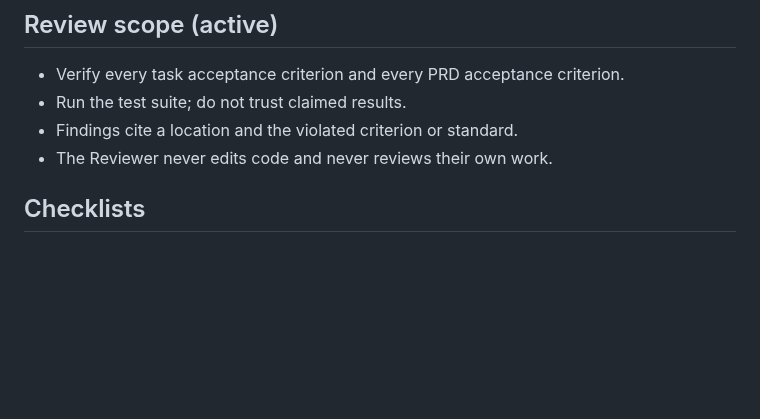
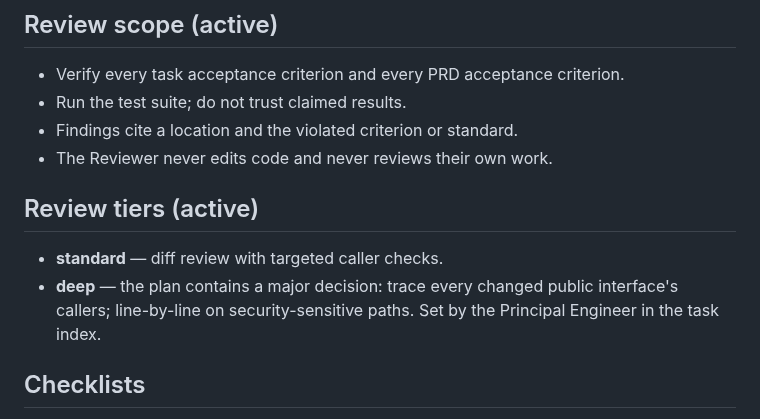
Before and after one commit to J-T-McC/webhook-proxy-service, a Markdown page: docs/standards/review.md, the part around the change. Drawn GitHub-style; blank space fills up the shorter version.

Commit message:
docs(standards): add the Review tiers section from the dev-team seed
- standard: diff review with targeted caller checks
- deep: trace every changed public interface's callers, line-by-line on
  security-sensitive paths; set by the Principal Engineer in the task index
- picked up by /dev-team:sync; the only seed section this project was
  missing, and nothing existing was rewritten

Co-Authored-By: Claude Opus 5 (1M context) <noreply@anthropic.com>
Claude-Session: https://claude.ai/code/session_01KW5XwepksrDPe337RNfR7r

```diff
--- a/docs/standards/review.md
+++ b/docs/standards/review.md
@@ -10,6 +10,10 @@
 - Run the test suite; do not trust claimed results.
 - Findings cite a location and the violated criterion or standard.
 - The Reviewer never edits code and never reviews their own work.
+
+## Review tiers (active)
+- **standard** — diff review with targeted caller checks.
+- **deep** — the plan contains a major decision: trace every changed public interface's callers; line-by-line on security-sensitive paths. Set by the Principal Engineer in the task index.
 
 ## Checklists
 
```
